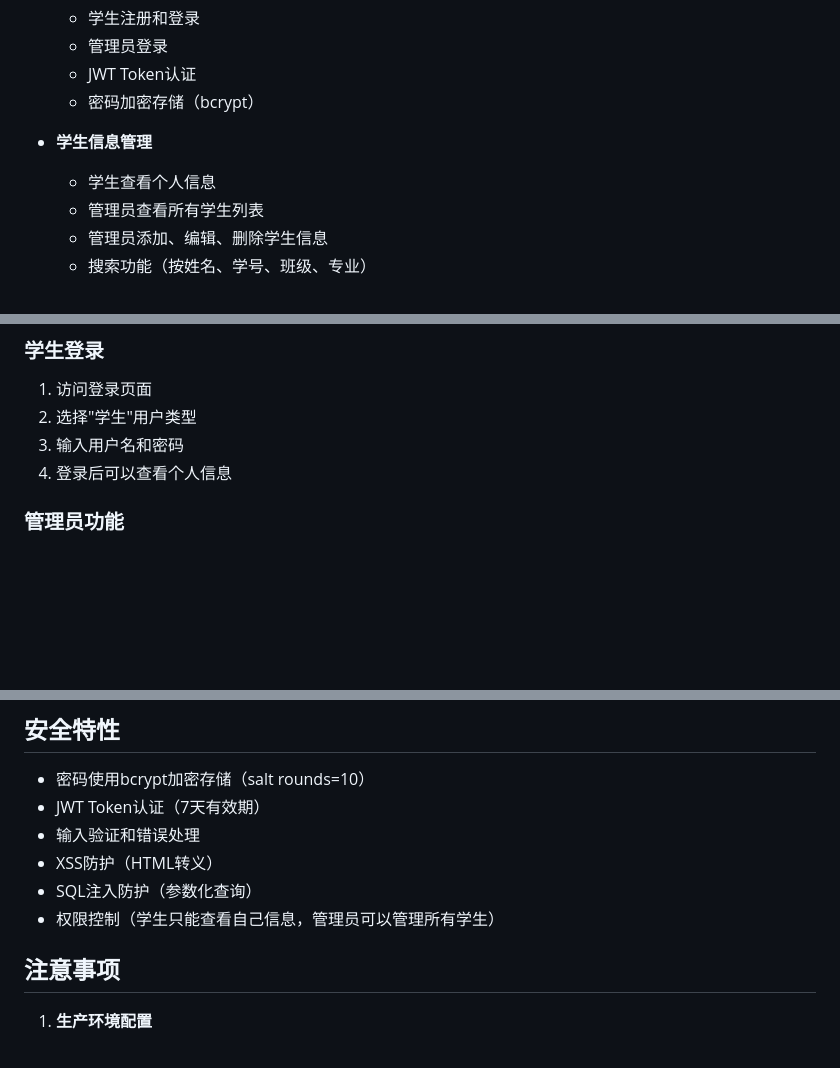
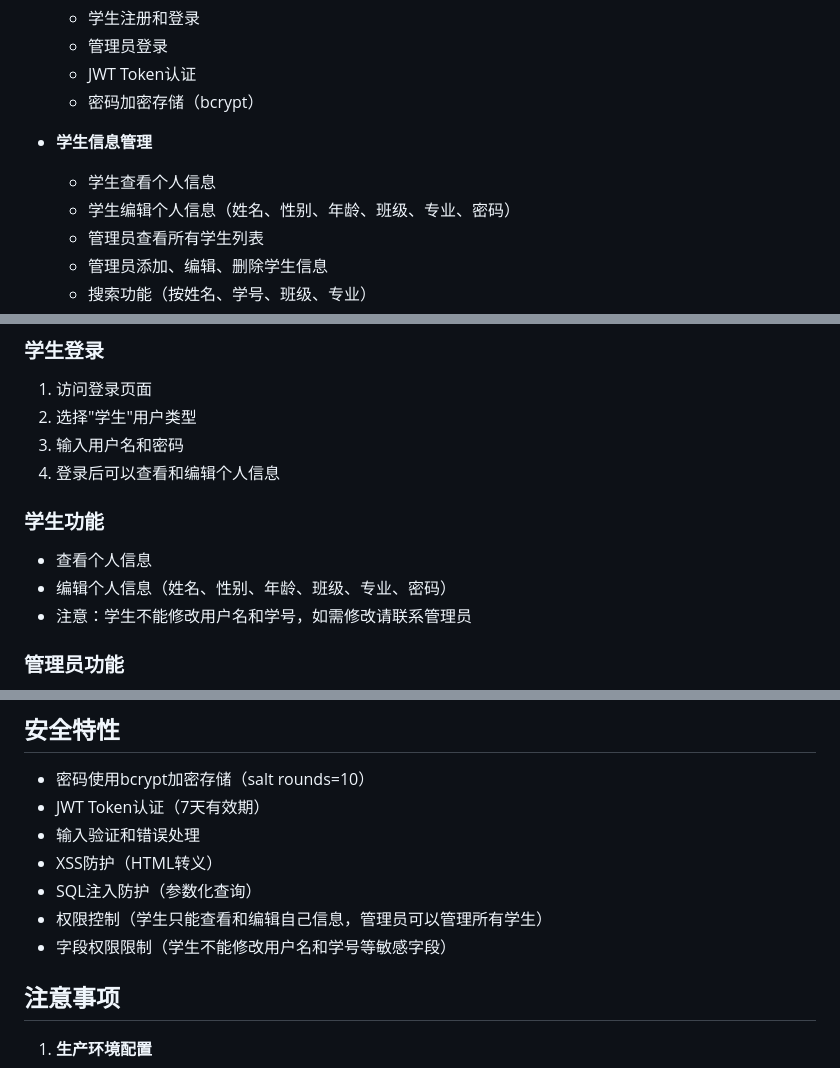
Before and after one commit to dpydfg/studenthtmlvercelplan, a Markdown page: README.md, 3 parts joined by grey strips. Rendered like a GitHub page; blank space fills up the shorter version.

```diff
--- a/README.md
+++ b/README.md
@@ -12,6 +12,7 @@
 
 - **学生信息管理**
   - 学生查看个人信息
+  - 学生编辑个人信息（姓名、性别、年龄、班级、专业、密码）
   - 管理员查看所有学生列表
   - 管理员添加、编辑、删除学生信息
   - 搜索功能（按姓名、学号、班级、专业）
@@ -164,7 +165,13 @@ vercel --prod
 1. 访问登录页面
 2. 选择"学生"用户类型
 3. 输入用户名和密码
-4. 登录后可以查看个人信息
+4. 登录后可以查看和编辑个人信息
+
+### 学生功能
+
+- 查看个人信息
+- 编辑个人信息（姓名、性别、年龄、班级、专业、密码）
+- 注意：学生不能修改用户名和学号，如需修改请联系管理员
 
 ### 管理员功能
 
@@ -182,7 +189,8 @@ vercel --prod
 - 输入验证和错误处理
 - XSS防护（HTML转义）
 - SQL注入防护（参数化查询）
-- 权限控制（学生只能查看自己信息，管理员可以管理所有学生）
+- 权限控制（学生只能查看和编辑自己信息，管理员可以管理所有学生）
+- 字段权限限制（学生不能修改用户名和学号等敏感字段）
 
 ## 注意事项
 
```
